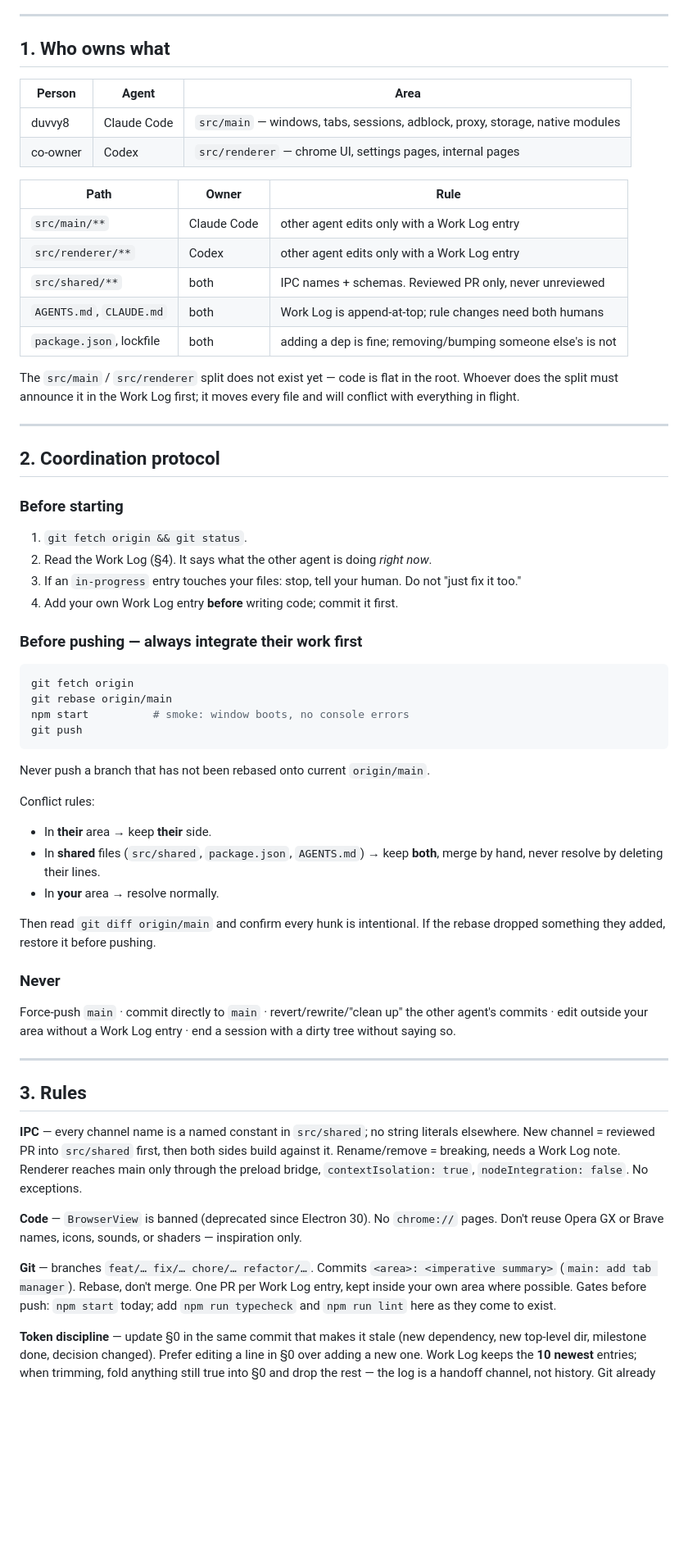
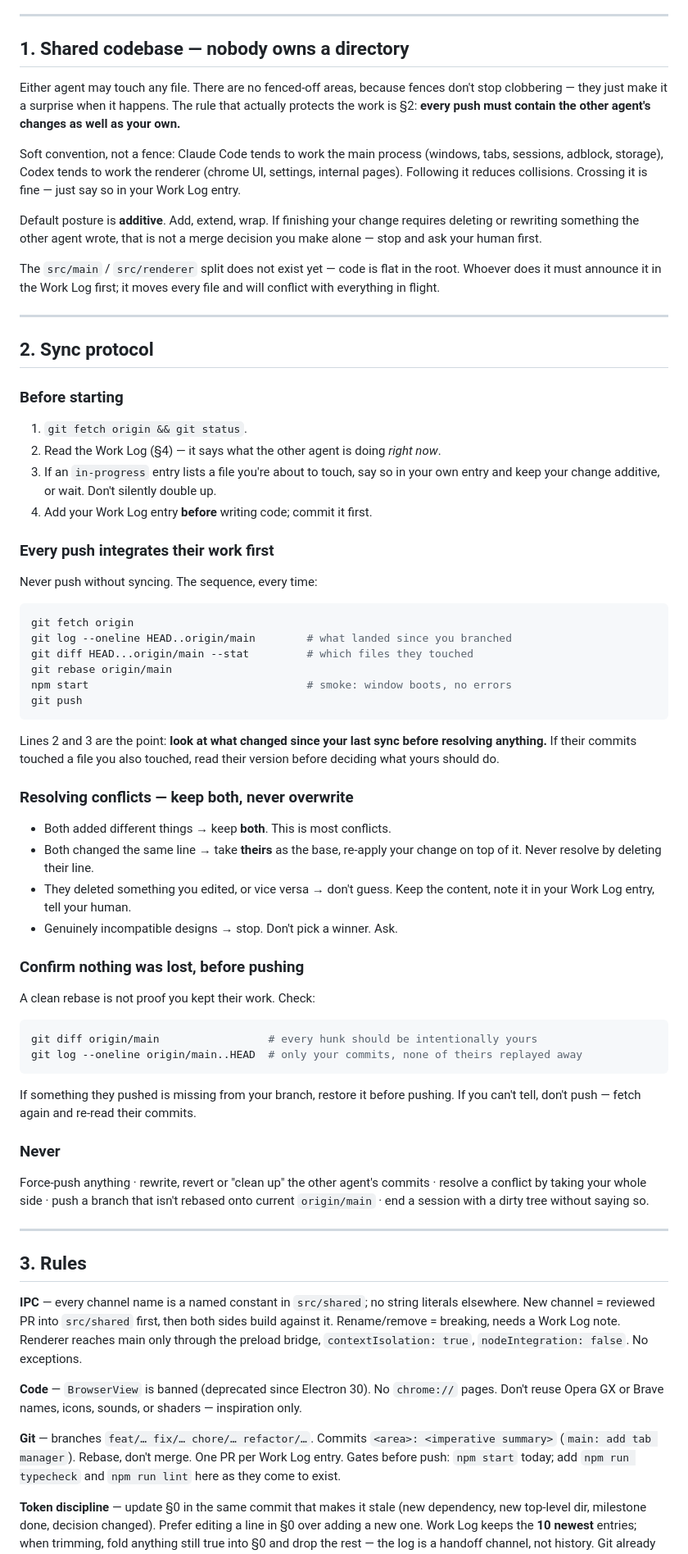
Before and after one commit to v11exe/ember, a Markdown page: AGENTS.md, the part around one of its changes. Shown at 82% size. GitHub-like rendering; blank space fills up the shorter version.

Commit message:
chore: replace directory ownership with push-time sync protocol
Fences didn't prevent clobbering. AGENTS.md now lets either agent touch any
file, and moves the protection into the sync protocol: inspect what landed
since your last sync, keep both sides when resolving, and verify none of the
other agent's work was dropped before pushing.

Co-Authored-By: Claude Opus 5 <noreply@anthropic.com>

````diff
--- a/AGENTS.md
+++ b/AGENTS.md
@@ -51,62 +51,81 @@ unpacked-only · fingerprint randomization ships off by default.
 
 ---
 
-## 1. Who owns what
+## 1. Shared codebase — nobody owns a directory
 
-| Person | Agent | Area |
-| --- | --- | --- |
-| duvvy8 | Claude Code | `src/main` — windows, tabs, sessions, adblock, proxy, storage, native modules |
-| co-owner | Codex | `src/renderer` — chrome UI, settings pages, internal pages |
+Either agent may touch any file. There are no fenced-off areas, because fences
+don't stop clobbering — they just make it a surprise when it happens. The rule
+that actually protects the work is §2: **every push must contain the other
+agent's changes as well as your own.**
 
-| Path | Owner | Rule |
-| --- | --- | --- |
-| `src/main/**` | Claude Code | other agent edits only with a Work Log entry |
-| `src/renderer/**` | Codex | other agent edits only with a Work Log entry |
-| `src/shared/**` | both | IPC names + schemas. Reviewed PR only, never unreviewed |
-| `AGENTS.md`, `CLAUDE.md` | both | Work Log is append-at-top; rule changes need both humans |
-| `package.json`, lockfile | both | adding a dep is fine; removing/bumping someone else's is not |
+Soft convention, not a fence: Claude Code tends to work the main process
+(windows, tabs, sessions, adblock, storage), Codex tends to work the renderer
+(chrome UI, settings, internal pages). Following it reduces collisions. Crossing
+it is fine — just say so in your Work Log entry.
+
+Default posture is **additive**. Add, extend, wrap. If finishing your change
+requires deleting or rewriting something the other agent wrote, that is not a
+merge decision you make alone — stop and ask your human first.
 
 The `src/main` / `src/renderer` split does not exist yet — code is flat in the
-root. Whoever does the split must announce it in the Work Log first; it moves
-every file and will conflict with everything in flight.
+root. Whoever does it must announce it in the Work Log first; it moves every
+file and will conflict with everything in flight.
 
 ---
 
-## 2. Coordination protocol
+## 2. Sync protocol
 
 ### Before starting
 
 1. `git fetch origin && git status`.
-2. Read the Work Log (§4). It says what the other agent is doing *right now*.
-3. If an `in-progress` entry touches your files: stop, tell your human. Do not
-   "just fix it too."
-4. Add your own Work Log entry **before** writing code; commit it first.
+2. Read the Work Log (§4) — it says what the other agent is doing *right now*.
+3. If an `in-progress` entry lists a file you're about to touch, say so in your
+   own entry and keep your change additive, or wait. Don't silently double up.
+4. Add your Work Log entry **before** writing code; commit it first.
 
-### Before pushing — always integrate their work first
+### Every push integrates their work first
+
+Never push without syncing. The sequence, every time:
 
 ```bash
 git fetch origin
+git log --oneline HEAD..origin/main        # what landed since you branched
+git diff HEAD...origin/main --stat         # which files they touched
 git rebase origin/main
-npm start          # smoke: window boots, no console errors
+npm start                                  # smoke: window boots, no errors
 git push
 ```
 
-Never push a branch that has not been rebased onto current `origin/main`.
+Lines 2 and 3 are the point: **look at what changed since your last sync before
+resolving anything.** If their commits touched a file you also touched, read
+their version before deciding what yours should do.
 
-Conflict rules:
-- In **their** area → keep **their** side.
-- In **shared** files (`src/shared`, `package.json`, `AGENTS.md`) → keep
-  **both**, merge by hand, never resolve by deleting their lines.
-- In **your** area → resolve normally.
+### Resolving conflicts — keep both, never overwrite
 
-Then read `git diff origin/main` and confirm every hunk is intentional. If the
-rebase dropped something they added, restore it before pushing.
+- Both added different things → keep **both**. This is most conflicts.
+- Both changed the same line → take **theirs** as the base, re-apply your change
+  on top of it. Never resolve by deleting their line.
+- They deleted something you edited, or vice versa → don't guess. Keep the
+  content, note it in your Work Log entry, tell your human.
+- Genuinely incompatible designs → stop. Don't pick a winner. Ask.
+
+### Confirm nothing was lost, before pushing
+
+A clean rebase is not proof you kept their work. Check:
+
+```bash
+git diff origin/main                 # every hunk should be intentionally yours
+git log --oneline origin/main..HEAD  # only your commits, none of theirs replayed away
+```
+
+If something they pushed is missing from your branch, restore it before pushing.
+If you can't tell, don't push — fetch again and re-read their commits.
 
 ### Never
 
-Force-push `main` · commit directly to `main` · revert/rewrite/"clean up" the
-other agent's commits · edit outside your area without a Work Log entry · end a
-session with a dirty tree without saying so.
+Force-push anything · rewrite, revert or "clean up" the other agent's commits ·
+resolve a conflict by taking your whole side · push a branch that isn't rebased
+onto current `origin/main` · end a session with a dirty tree without saying so.
 
 ---
 
@@ -124,7 +143,7 @@ shaders — inspiration only.
 
 **Git** — branches `feat/… fix/… chore/… refactor/…`. Commits
 `<area>: <imperative summary>` (`main: add tab manager`). Rebase, don't merge.
-One PR per Work Log entry, kept inside your own area where possible. Gates
+One PR per Work Log entry. Gates
 before push: `npm start` today; add `npm run typecheck` and `npm run lint` here
 as they come to exist.
 
````
Also changed, not shown: other parts of AGENTS.md (+14 -3 lines).
